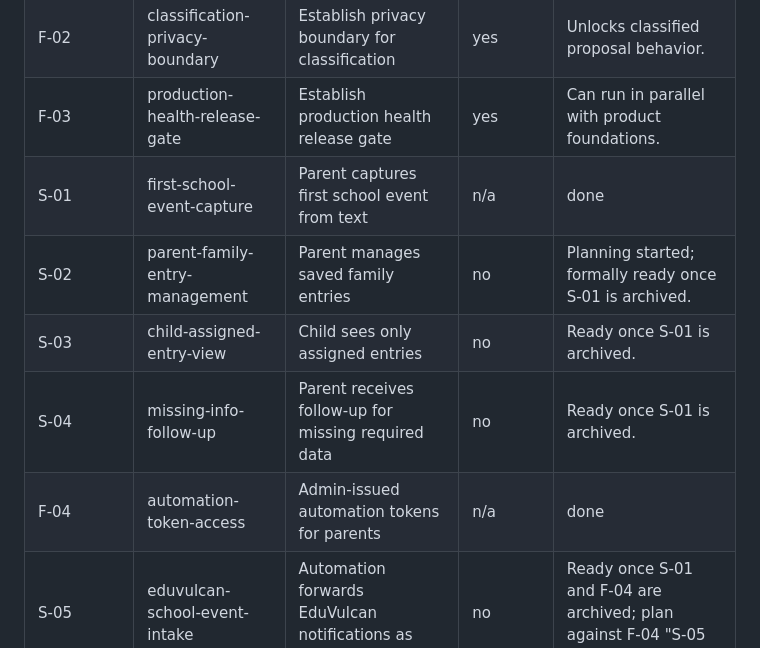
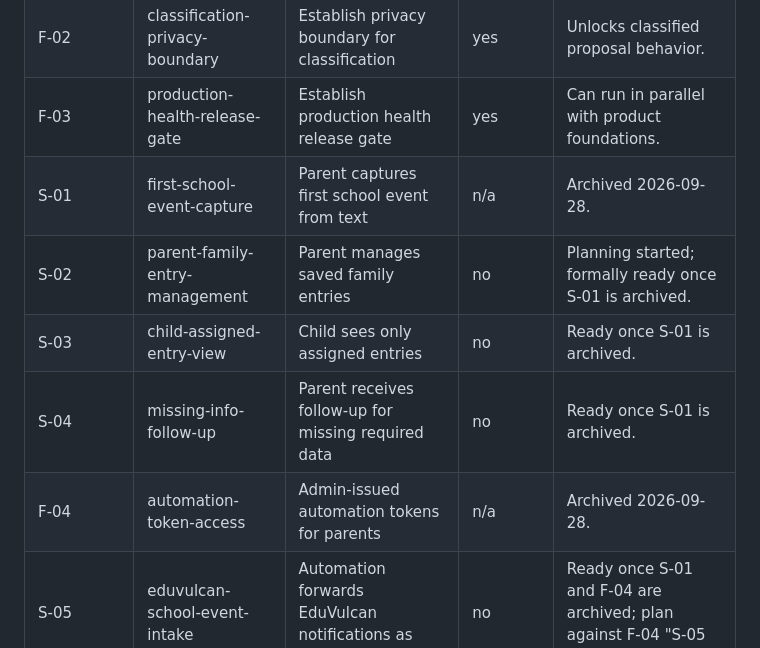
Before and after one commit to KrzysztofDziankowski/family-notes, a Markdown page: context/foundation/roadmap.md, the part around the change. Drawn GitHub-style.

Commit message:
docs(roadmap): restore backlog notes for archived F-04 and S-01
Co-Authored-By: Claude Opus 5.5 <noreply@anthropic.com>

```diff
--- a/context/foundation/roadmap.md
+++ b/context/foundation/roadmap.md
@@ -205,11 +205,11 @@ Foundations below assume these are present and do NOT re-scaffold them.
 | F-01       | identity-and-family-access-contract | Establish identity, roles, and family access guard  | yes                   | Unlocks the first capture slice and all family-data paths. |
 | F-02       | classification-privacy-boundary     | Establish privacy boundary for classification       | yes                   | Unlocks classified proposal behavior. |
 | F-03       | production-health-release-gate      | Establish production health release gate            | yes                   | Can run in parallel with product foundations. |
-| S-01       | first-school-event-capture          | Parent captures first school event from text        | n/a                   | done                                                    |
+| S-01       | first-school-event-capture          | Parent captures first school event from text        | n/a                   | Archived 2026-09-28. |
 | S-02       | parent-family-entry-management      | Parent manages saved family entries                 | no                    | Planning started; formally ready once S-01 is archived. |
 | S-03       | child-assigned-entry-view           | Child sees only assigned entries                    | no                    | Ready once S-01 is archived. |
 | S-04       | missing-info-follow-up              | Parent receives follow-up for missing required data | no                    | Ready once S-01 is archived. |
-| F-04       | automation-token-access             | Admin-issued automation tokens for parents          | n/a                   | done                                                    |
+| F-04       | automation-token-access             | Admin-issued automation tokens for parents          | n/a                   | Archived 2026-09-28. |
 | S-05       | eduvulcan-school-event-intake       | Automation forwards EduVulcan notifications as school entries | no          | Ready once S-01 and F-04 are archived; plan against F-04 "S-05 Handoff". |
 
 ## Open Roadmap Questions
```
